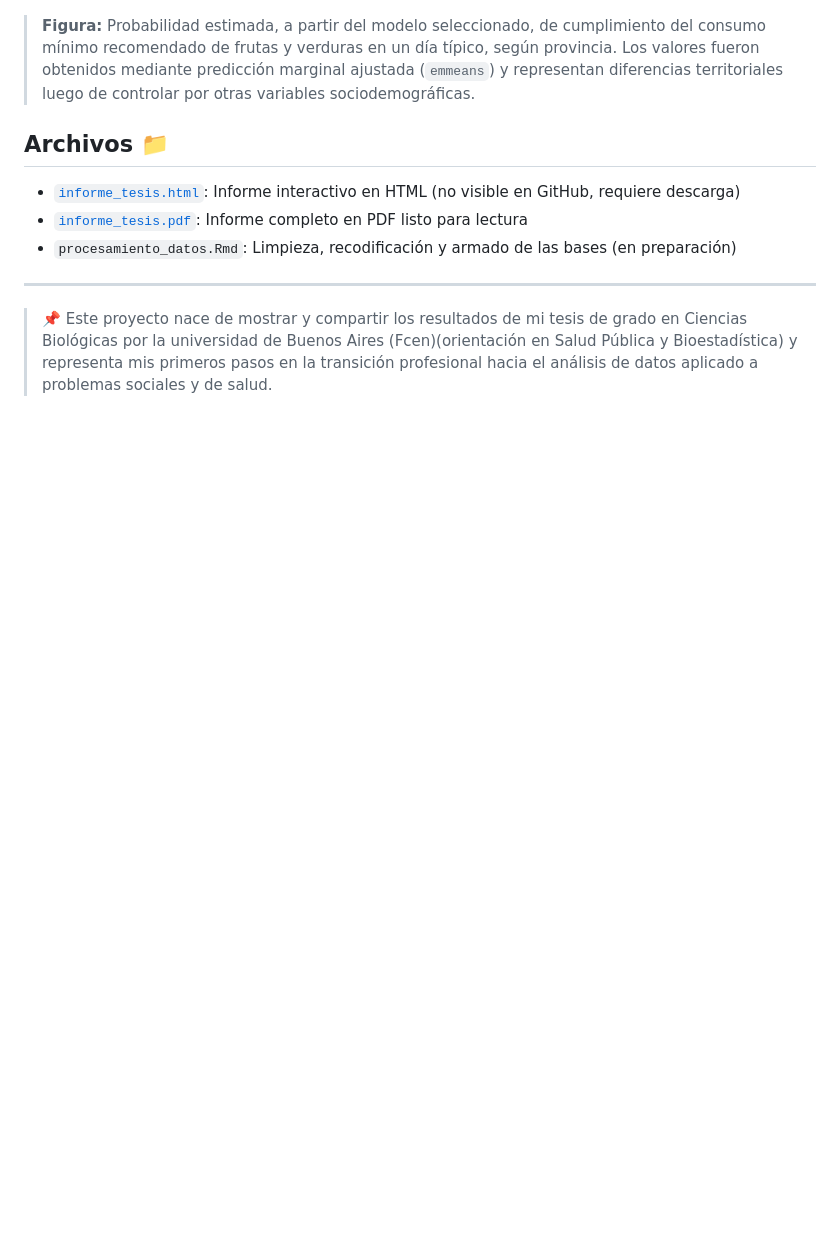
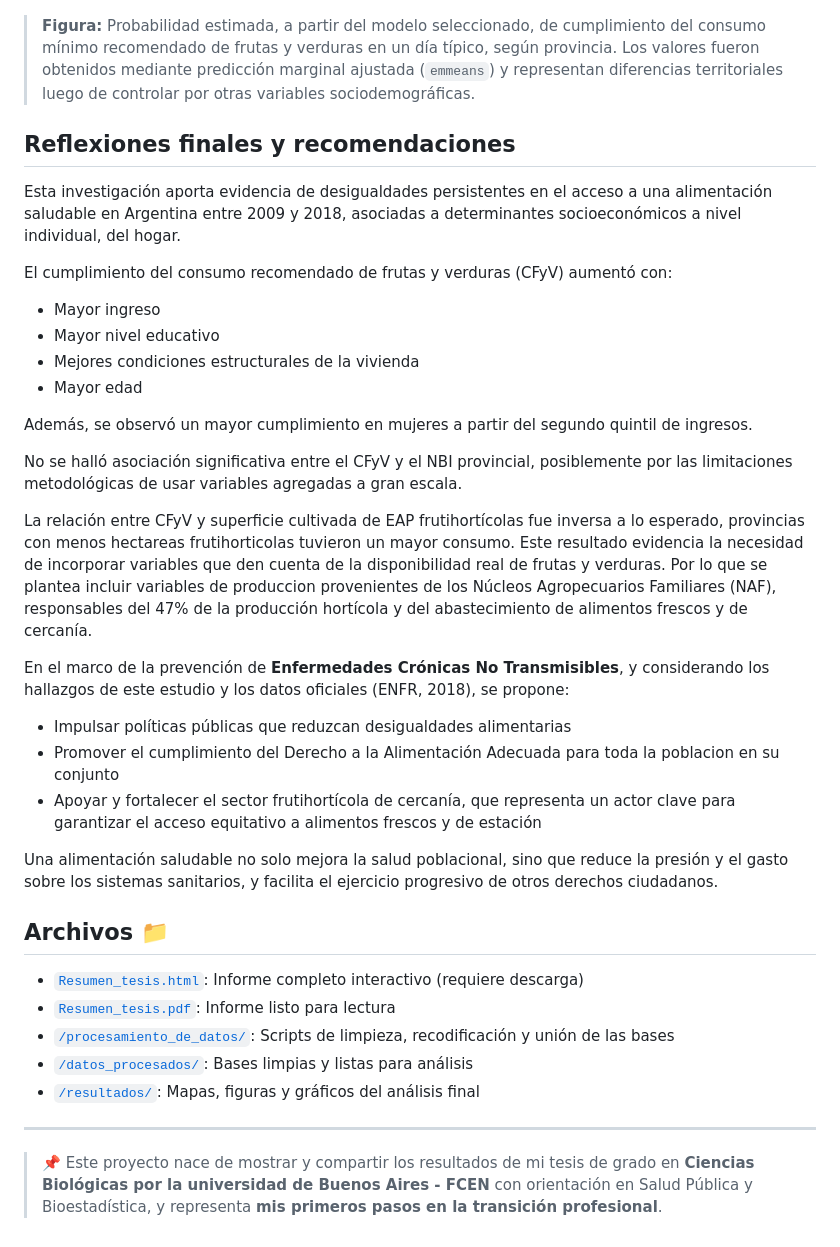
Before and after one commit to mathiasjlopez/An-lisis_consumo_frutihorticola, a Markdown page: README.md, the part around one of its changes. GitHub-like rendering; blank space fills up the shorter version.

```diff
--- a/README.md
+++ b/README.md
@@ -39,15 +62,39 @@ Estudiar como el cumplimiento del consumo mínimo recomendado por la OMS (400g d
 
 > **Figura:** Probabilidad estimada, a partir del modelo seleccionado, de cumplimiento del consumo mínimo recomendado de frutas y verduras en un día típico, según provincia. Los valores fueron obtenidos mediante predicción marginal ajustada (`emmeans`) y representan diferencias territoriales luego de controlar por otras variables sociodemográficas.
 
+## Reflexiones finales y recomendaciones
 
+Esta investigación aporta evidencia de desigualdades persistentes en el acceso a una alimentación saludable en Argentina entre 2009 y 2018, asociadas a determinantes socioeconómicos a nivel individual, del hogar.
+
+El cumplimiento del consumo recomendado de frutas y verduras (CFyV) aumentó con:
+- Mayor ingreso
+- Mayor nivel educativo
+- Mejores condiciones estructurales de la vivienda
+- Mayor edad
+
+Además, se observó un mayor cumplimiento en mujeres a partir del segundo quintil de ingresos.
+
+No se halló asociación significativa entre el CFyV y el NBI provincial, posiblemente por las limitaciones metodológicas de usar variables agregadas a gran escala.
+
+La relación entre CFyV y superficie cultivada de EAP frutihortícolas fue inversa a lo esperado, provincias con menos hectareas frutihorticolas tuvieron un mayor consumo. Este resultado evidencia la necesidad de incorporar variables que den cuenta de la disponibilidad real de frutas y verduras. Por lo que se plantea incluir variables de produccion provenientes de los Núcleos Agropecuarios Familiares (NAF), responsables del 47% de la producción hortícola y del abastecimiento de alimentos frescos y de cercanía.
+
+En el marco de la prevención de **Enfermedades Crónicas No Transmisibles**, y considerando los hallazgos de este estudio y los datos oficiales (ENFR, 2018), se propone:
+- Impulsar políticas públicas que reduzcan desigualdades alimentarias
+- Promover el cumplimiento del Derecho a la Alimentación Adecuada para toda la poblacion en su conjunto
+- Apoyar y fortalecer el sector frutihortícola de cercanía, que representa un actor clave para garantizar el acceso equitativo a alimentos frescos y de estación
+
+Una alimentación saludable no solo mejora la salud poblacional, sino que reduce la presión y el gasto sobre los sistemas sanitarios, y facilita el ejercicio progresivo de otros derechos ciudadanos.
 
 ## Archivos 📁
 
 
-- [`informe_tesis.html`](./informe/Resumen_tesis.html): Informe interactivo en HTML (no visible en GitHub, requiere descarga)
-- [`informe_tesis.pdf`](./informe/Resumene_tesis.pdf): Informe completo en PDF listo para lectura
-- `procesamiento_datos.Rmd`: Limpieza, recodificación y armado de las bases (en preparación)
+- [`Resumen_tesis.html`](./informe/Resumen_tesis.html): Informe completo interactivo (requiere descarga)
+- [`Resumen_tesis.pdf`](./informe/Resumen_tesis.pdf): Informe listo para lectura
+- [`/procesamiento_de_datos/`](./procesamiento_de_datos/): Scripts de limpieza, recodificación y unión de las bases
+- [`/datos_procesados/`](./procesamiento_de_datos/datos_procesados/): Bases limpias y listas para análisis
+- [`/resultados/`](./resultados/): Mapas, figuras y gráficos del análisis final
+
 
 ---
 
-> 📌 Este proyecto nace de mostrar y compartir los resultados de mi tesis de grado en Ciencias Biológicas por la universidad de Buenos Aires (Fcen)(orientación en Salud Pública y Bioestadística) y representa mis primeros pasos en la transición profesional hacia el análisis de datos aplicado a problemas sociales y de salud.
+> 📌 Este proyecto nace de mostrar y compartir los resultados de mi tesis de grado en **Ciencias Biológicas por la universidad de Buenos Aires - FCEN** con orientación en Salud Pública y Bioestadística, y representa **mis primeros pasos en la transición profesional**.
```
Also changed, not shown: other parts of README.md (+32 -9 lines).
